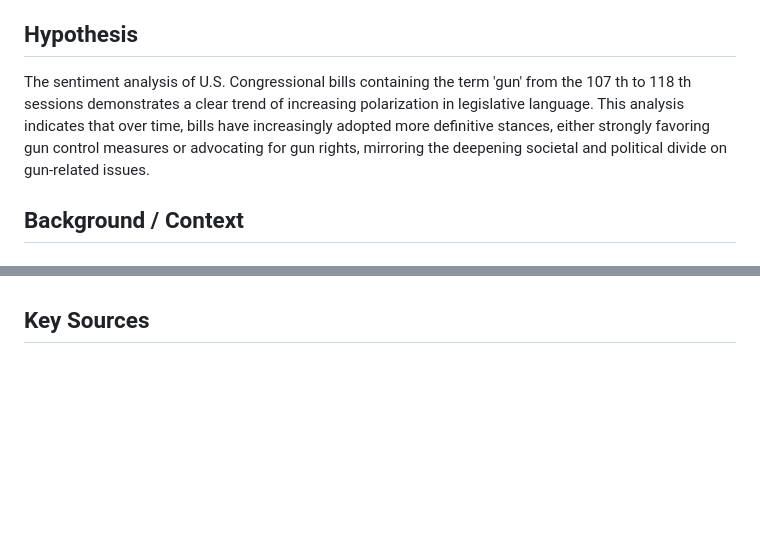
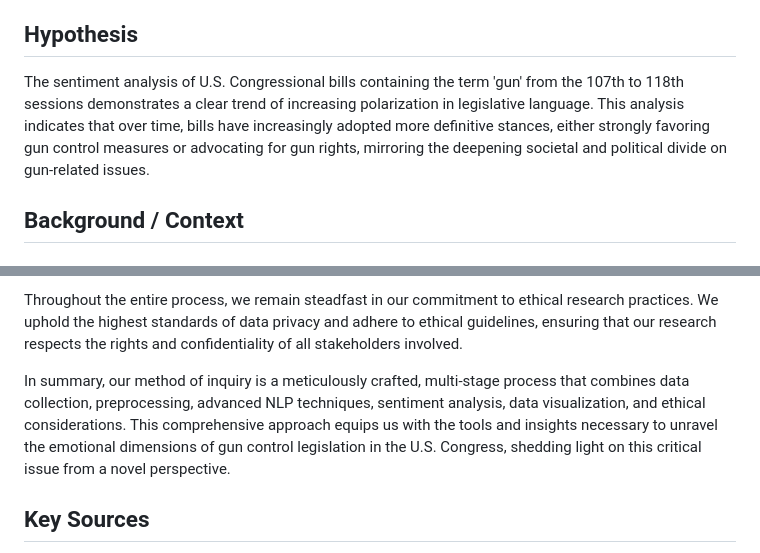
Before and after one commit to ojas-chaturvedi/NLP-Gun-Legislation, a Markdown page: poster-presentation/Work.md, 2 parts joined by grey strips. Drawn GitHub-style; blank space fills up the shorter version.

```diff
--- a/poster-presentation/Work.md
+++ b/poster-presentation/Work.md
@@ -10,7 +10,7 @@ What insights can a multi-model sentiment analysis reveal about the framing of l
 
 ## Hypothesis
 
-The sentiment analysis of U.S. Congressional bills containing the term 'gun' from the 107 th to 118 th sessions demonstrates a clear trend of increasing polarization in legislative language. This analysis indicates that over time, bills have increasingly adopted more definitive stances, either strongly favoring gun control measures or advocating for gun rights, mirroring the deepening societal and political divide on gun-related issues.
+The sentiment analysis of U.S. Congressional bills containing the term 'gun' from the 107th to 118th sessions demonstrates a clear trend of increasing polarization in legislative language. This analysis indicates that over time, bills have increasingly adopted more definitive stances, either strongly favoring gun control measures or advocating for gun rights, mirroring the deepening societal and political divide on gun-related issues.
 
 ## Background / Context
 
@@ -92,3 +97,6 @@ However, I acknowledge potential limitations, such as the inherent subjectivity
+Throughout the entire process, we remain steadfast in our commitment to ethical research practices. We uphold the highest standards of data privacy and adhere to ethical guidelines, ensuring that our research respects the rights and confidentiality of all stakeholders involved.
+
+In summary, our method of inquiry is a meticulously crafted, multi-stage process that combines data collection, preprocessing, advanced NLP techniques, sentiment analysis, data visualization, and ethical considerations. This comprehensive approach equips us with the tools and insights necessary to unravel the emotional dimensions of gun control legislation in the U.S. Congress, shedding light on this critical issue from a novel perspective.
 
 ## Key Sources
 
```
Also changed, not shown: other parts of poster-presentation/Work.md (+25 -20 lines).
